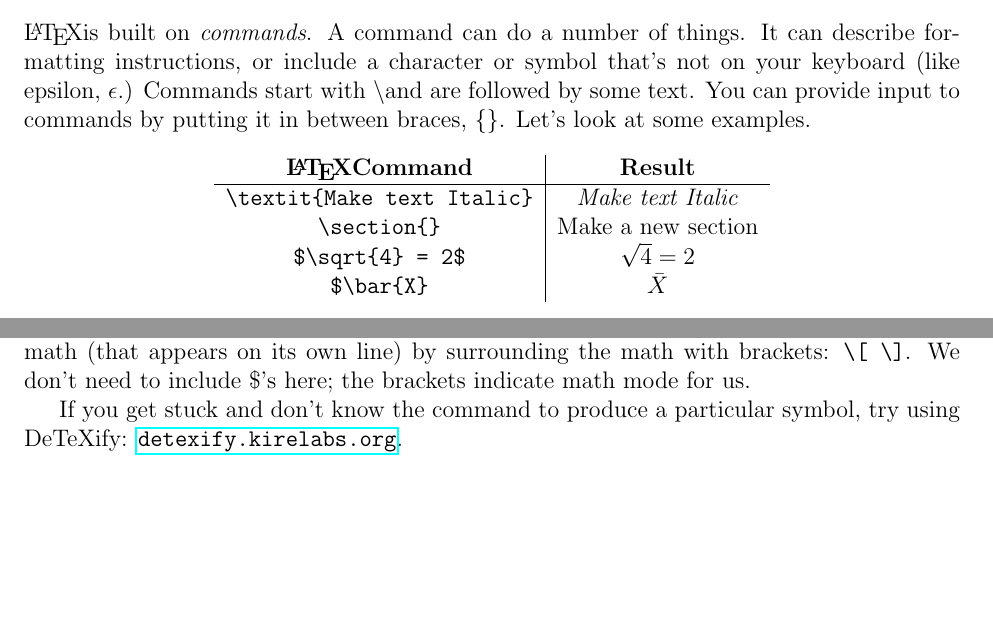
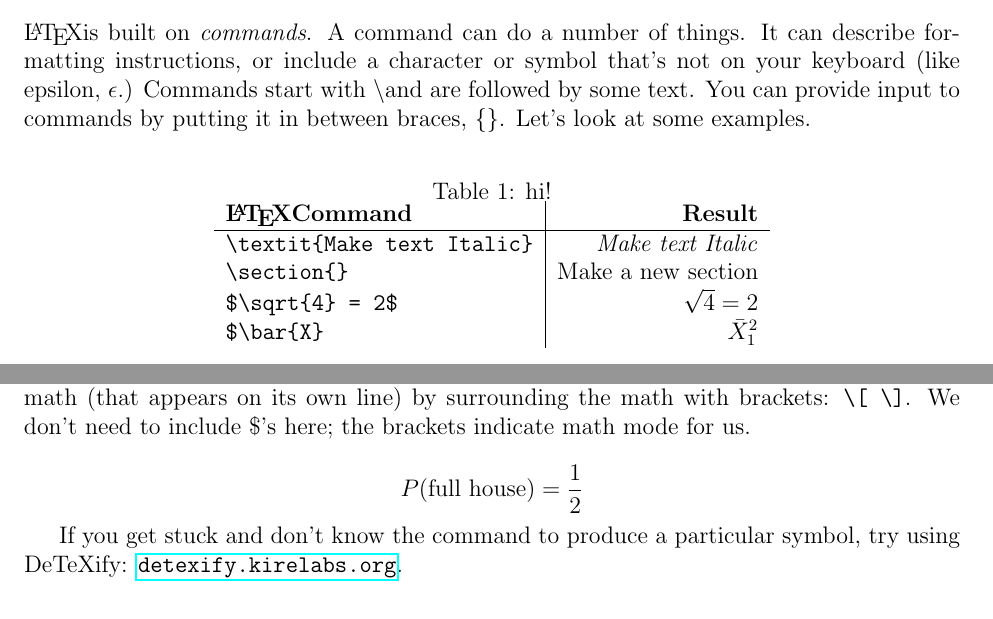
Before and after one commit to nickseewald/introlatexseminar, a LaTeX document (Getting Started with LaTeX.tex): two parts of pages 2 and 3 of 4, joined at a grey line, cut so that both start at the same text, the shorter picture padded with empty space. Compiled offline with pdfLaTeX.

Commit message:
Post-seminar update

```diff
--- a/Getting Started with LaTeX.tex
+++ b/Getting Started with LaTeX.tex
@@ -7,7 +7,7 @@
 \title{Getting Started with \LaTeX: \\
 	\large{A Biostatistics Brown Bag Seminar}}
 \author{Nick Seewald}
-\date{6 November 2015}
+\date{\today}
 
 \usepackage{amsmath, amsfonts, amssymb, graphicx, float, lipsum, hyperref}
 \usepackage[margin=1in]{geometry}
@@ -58,12 +58,13 @@
 
 	\begin{table}[H]
 		\centering
-		\begin{tabular}{c|c}
+		\caption{hi!}
+		\begin{tabular}{l|r}
 			\textbf{\LaTeX Command} & \textbf{Result} \\ \hline
 			\verb|\textit{Make text Italic}| & \textit{Make text Italic} \\
 			\verb|\section{}| & Make a new section \\
 			\verb|$\sqrt{4} = 2$| & $\sqrt{4} = 2$ \\
-			\verb|$\bar{X}| & $\bar{X}$
+			\verb|$\bar{X}| & $\bar{X}^{2}_{1}$
 		\end{tabular}
 	\end{table}
 
@@ -88,6 +89,10 @@
 	\end{quote}
 
 	Notice that \verb|\alpha| and \verb|\beta| must be called in math mode. We can create ``displayed'' math (that appears on its own line) by surrounding the math with brackets: \verb|\[ \]|. We don't need to include \$'s here; the brackets indicate math mode for us.
+
+	\[
+		P(\text{full house}) = \frac{1}{2}
+	\]
 
 	If you get stuck and don't know the command to produce a particular symbol, try using DeTeXify: \url{detexify.kirelabs.org}.
 
```
Also changed, not shown: beamerexample.tex (+5 -2 lines), Getting Started with LaTeX.pdf, beamerexample.pdf, 1 other file.
